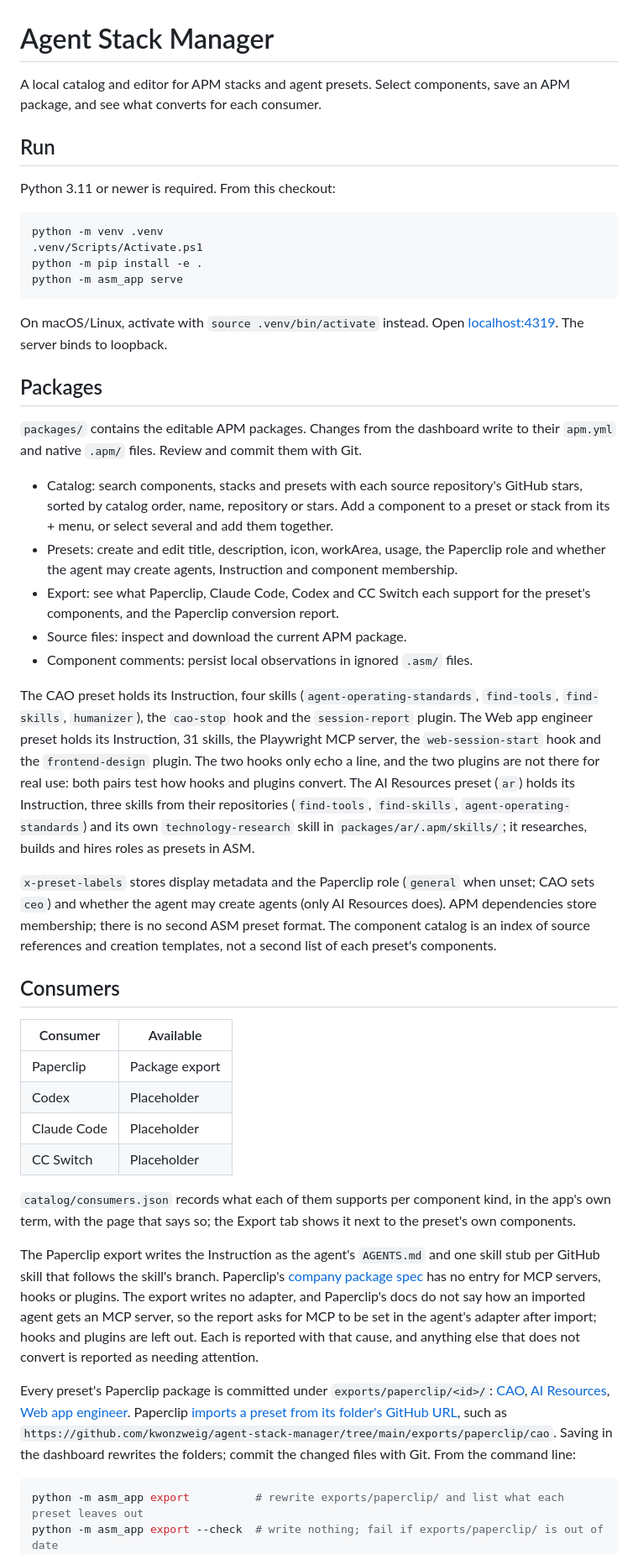
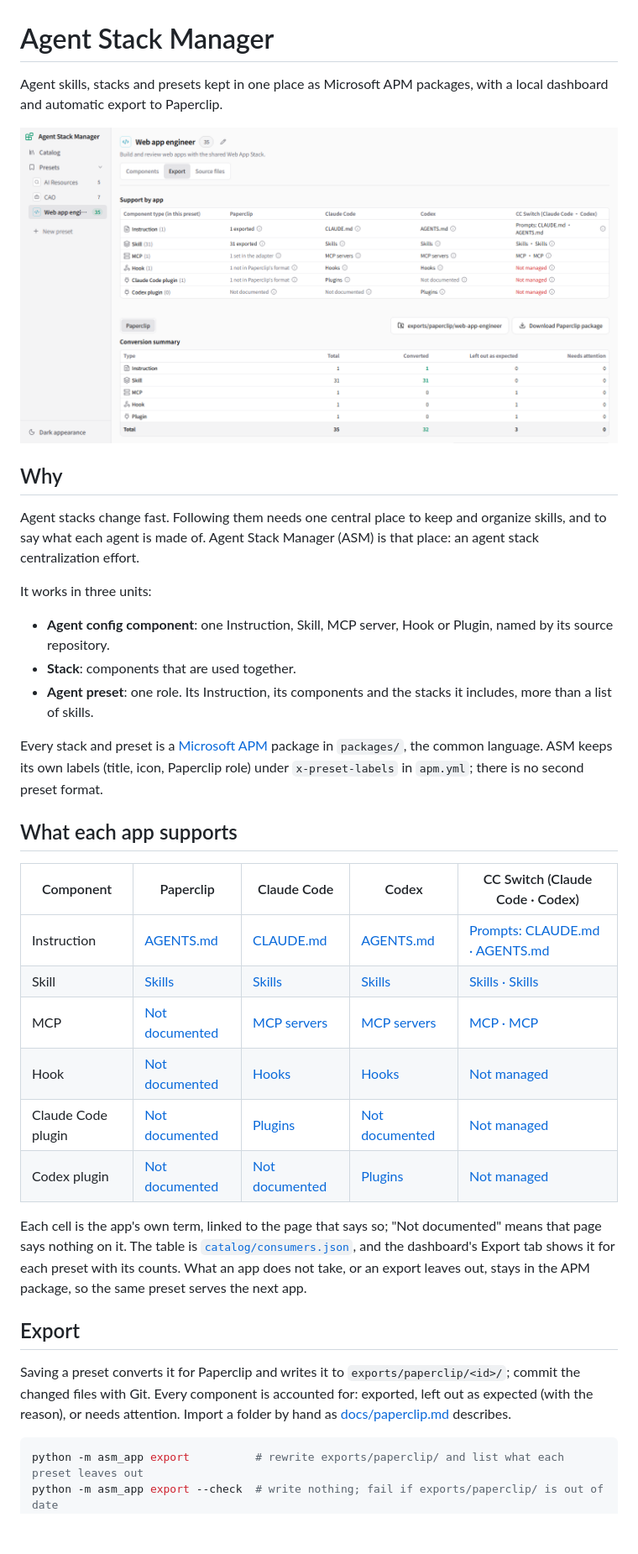
Before and after one commit to kwonzweig/agent-stack-manager, a Markdown page: README.md, the part around one of its changes. Shown at 84% size. GitHub-like rendering; pictures changed too: docs/screenshot.png (added); blank space fills up the shorter version.

````diff
--- a/README.md
+++ b/README.md
@@ -1,48 +1,37 @@
 # Agent Stack Manager
 
-A local catalog and editor for APM stacks and agent presets. Select components, save an APM package, and see what converts for each consumer.
+Agent skills, stacks and presets kept in one place as Microsoft APM packages, with a local dashboard and automatic export to Paperclip.
 
-## Run
+![The Export tab of the Web app engineer preset: what each app supports, and the Paperclip conversion](docs/screenshot.png)
 
-Python 3.11 or newer is required. From this checkout:
+## Why
 
-```powershell
-python -m venv .venv
-.venv/Scripts/Activate.ps1
-python -m pip install -e .
-python -m asm_app serve
-```
+Agent stacks change fast. Following them needs one central place to keep and organize skills, and to say what each agent is made of. Agent Stack Manager (ASM) is that place: an agent stack centralization effort.
 
-On macOS/Linux, activate with `source .venv/bin/activate` instead. Open [localhost:4319](http://127.0.0.1:4319). The server binds to loopback.
+It works in three units:
 
-## Packages
+- **Agent config component**: one Instruction, Skill, MCP server, Hook or Plugin, named by its source repository.
+- **Stack**: components that are used together.
+- **Agent preset**: one role. Its Instruction, its components and the stacks it includes, more than a list of skills.
 
-`packages/` contains the editable APM packages. Changes from the dashboard write to their `apm.yml` and native `.apm/` files. Review and commit them with Git.
+Every stack and preset is a [Microsoft APM](https://github.com/microsoft/apm) package in `packages/`, the common language. ASM keeps its own labels (title, icon, Paperclip role) under `x-preset-labels` in `apm.yml`; there is no second preset format.
 
-- Catalog: search components, stacks and presets with each source repository's GitHub stars, sorted by catalog order, name, repository or stars. Add a component to a preset or stack from its + menu, or select several and add them together.
-- Presets: create and edit title, description, icon, workArea, usage, the Paperclip role and whether the agent may create agents, Instruction and component membership.
-- Export: see what Paperclip, Claude Code, Codex and CC Switch each support for the preset's components, and the Paperclip conversion report.
-- Source files: inspect and download the current APM package.
-- Component comments: persist local observations in ignored `.asm/` files.
+## What each app supports
 
-The CAO preset holds its Instruction, four skills (`agent-operating-standards`, `find-tools`, `find-skills`, `humanizer`), the `cao-stop` hook and the `session-report` plugin. The Web app engineer preset holds its Instruction, 31 skills, the Playwright MCP server, the `web-session-start` hook and the `frontend-design` plugin. The two hooks only echo a line, and the two plugins are not there for real use: both pairs test how hooks and plugins convert. The AI Resources preset (`ar`) holds its Instruction, three skills from their repositories (`find-tools`, `find-skills`, `agent-operating-standards`) and its own `technology-research` skill in `packages/ar/.apm/skills/`; it researches, builds and hires roles as presets in ASM.
+| Component | Paperclip | Claude Code | Codex | CC Switch (Claude Code · Codex) |
+| --- | --- | --- | --- | --- |
+| Instruction | [AGENTS.md](https://github.com/paperclipai/paperclip/blob/master/docs/companies/companies-spec.md) | [CLAUDE.md](https://code.claude.com/docs/en/memory) | [AGENTS.md](https://learn.chatgpt.com/docs/agent-configuration/agents-md) | [Prompts: CLAUDE.md · AGENTS.md](https://github.com/farion1231/cc-switch#supported-features-by-tool) |
+| Skill | [Skills](https://github.com/paperclipai/paperclip/blob/master/docs/guides/agent-developer/skills-store.md) | [Skills](https://code.claude.com/docs/en/skills) | [Skills](https://learn.chatgpt.com/docs/build-skills) | [Skills · Skills](https://github.com/farion1231/cc-switch#supported-features-by-tool) |
+| MCP | [Not documented](https://github.com/paperclipai/paperclip/blob/master/docs/companies/companies-spec.md) | [MCP servers](https://code.claude.com/docs/en/mcp) | [MCP servers](https://learn.chatgpt.com/docs/extend/mcp) | [MCP · MCP](https://github.com/farion1231/cc-switch#supported-features-by-tool) |
+| Hook | [Not documented](https://github.com/paperclipai/paperclip/blob/master/docs/companies/companies-spec.md) | [Hooks](https://code.claude.com/docs/en/hooks) | [Hooks](https://learn.chatgpt.com/docs/hooks) | [Not managed](https://github.com/farion1231/cc-switch) |
+| Claude Code plugin | [Not documented](https://github.com/paperclipai/paperclip/blob/master/docs/companies/companies-spec.md) | [Plugins](https://code.claude.com/docs/en/plugins) | [Not documented](https://developers.openai.com/codex/plugins/build/) | [Not managed](https://github.com/farion1231/cc-switch) |
+| Codex plugin | [Not documented](https://github.com/paperclipai/paperclip/blob/master/docs/companies/companies-spec.md) | [Not documented](https://code.claude.com/docs/en/plugins) | [Plugins](https://developers.openai.com/codex/plugins/build/) | [Not managed](https://github.com/farion1231/cc-switch) |
 
-`x-preset-labels` stores display metadata and the Paperclip role (`general` when unset; CAO sets `ceo`) and whether the agent may create agents (only AI Resources does). APM dependencies store membership; there is no second ASM preset format. The component catalog is an index of source references and creation templates, not a second list of each preset's components.
+Each cell is the app's own term, linked to the page that says so; "Not documented" means that page says nothing on it. The table is [`catalog/consumers.json`](catalog/consumers.json), and the dashboard's Export tab shows it for each preset with its counts. What an app does not take, or an export leaves out, stays in the APM package, so the same preset serves the next app.
 
-## Consumers
+## Export
 
-| Consumer | Available |
-|---|---|
-| Paperclip | Package export |
-| Codex | Placeholder |
-| Claude Code | Placeholder |
-| CC Switch | Placeholder |
-
-`catalog/consumers.json` records what each of them supports per component kind, in the app's own term, with the page that says so; the Export tab shows it next to the preset's own components.
-
-The Paperclip export writes the Instruction as the agent's `AGENTS.md` and one skill stub per GitHub skill that follows the skill's branch. Paperclip's [company package spec](https://github.com/paperclipai/paperclip/blob/master/docs/companies/companies-spec.md) has no entry for MCP servers, hooks or plugins. The export writes no adapter, and Paperclip's docs do not say how an imported agent gets an MCP server, so the report asks for MCP to be set in the agent's adapter after import; hooks and plugins are left out. Each is reported with that cause, and anything else that does not convert is reported as needing attention.
-
-Every preset's Paperclip package is committed under `exports/paperclip/<id>/`: [CAO](exports/paperclip/cao), [AI Resources](exports/paperclip/ar), [Web app engineer](exports/paperclip/web-app-engineer). Paperclip [imports a preset from its folder's GitHub URL](https://github.com/paperclipai/paperclip/blob/master/docs/guides/board-operator/importing-and-exporting.md#github-sources), such as `https://github.com/kwonzweig/agent-stack-manager/tree/main/exports/paperclip/cao`. Saving in the dashboard rewrites the folders; commit the changed files with Git. From the command line:
+Saving a preset converts it for Paperclip and writes it to `exports/paperclip/<id>/`; commit the changed files with Git. Every component is accounted for: exported, left out as expected (with the reason), or needs attention. Import a folder by hand as [docs/paperclip.md](docs/paperclip.md) describes.
 
 ```sh
 python -m asm_app export          # rewrite exports/paperclip/ and list what each preset leaves out
````
Also changed, not shown: other parts of README.md (+35 -27 lines), docs/api-contract.md (+13 -1 lines), docs/design.md (deleted, +0 -26 lines), docs/paperclip.md (added, +39 -0 lines), 2 other files.
